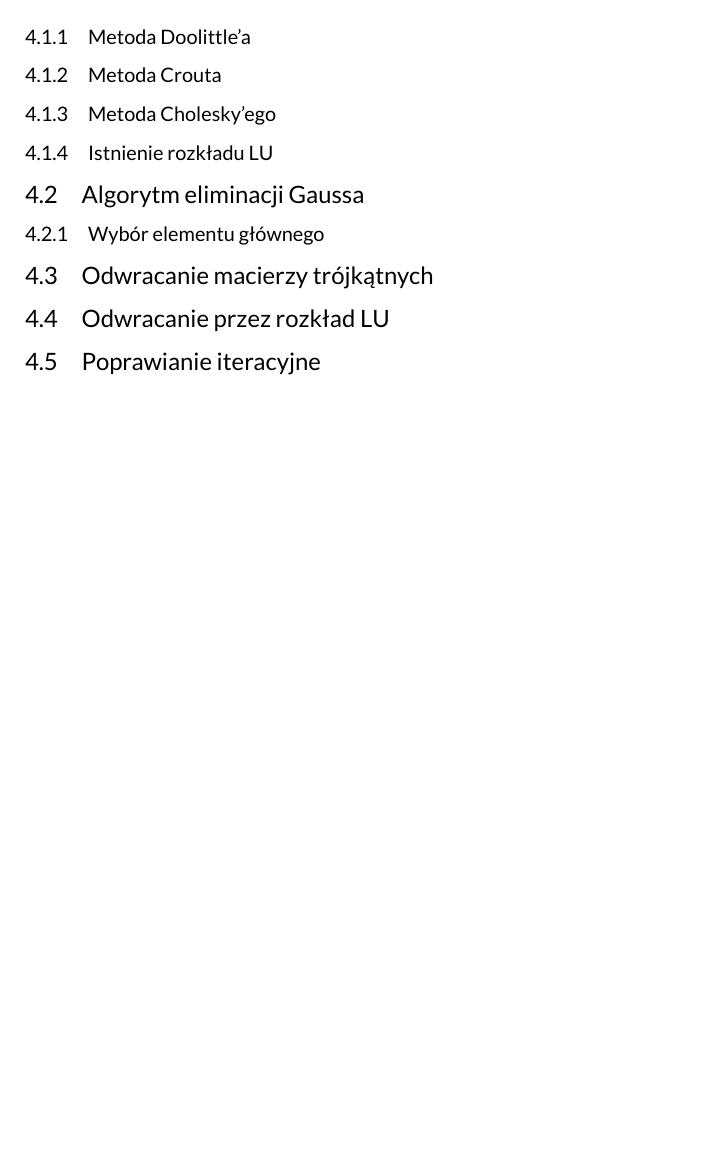
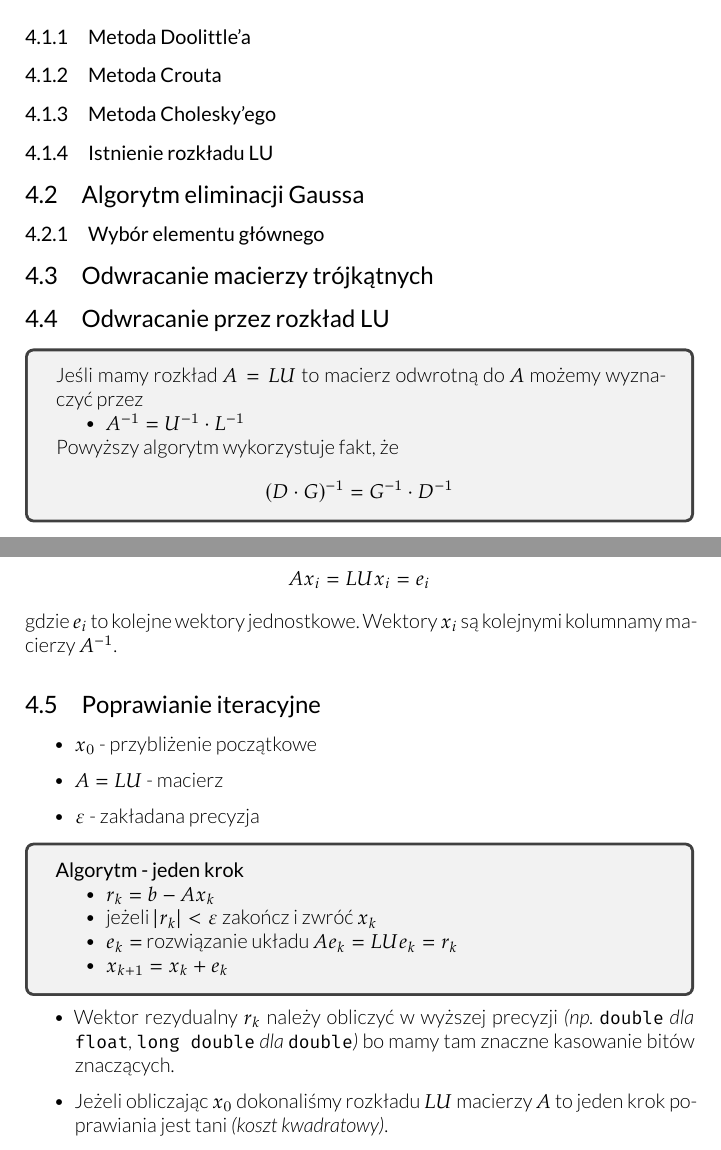
Before and after one commit to hjaremko/mn-notatki, a LaTeX book (mn-notatki.tex, which reads sections/04.tex): part of page 12 of 12 before the commit and two parts of pages 12 and 13 of 13 after it, the two joined at a grey line, cut so that both start at the same text, the shorter picture padded with empty space. Compiled offline with XeLaTeX.

Commit message:
Section 4 - LU inversion

```diff
--- a/sections/04.tex
+++ b/sections/04.tex
@@ -40,7 +40,50 @@ Ux = z
 
 \subsection{Odwracanie macierzy trójkątnych}
 \subsection{Odwracanie przez rozkład LU}
+
+\begin{tcolorbox}
+Jeśli mamy rozkład $A = LU$ to macierz odwrotną do $A$ możemy wyznaczyć przez
+\begin{itemize}
+    \item $A^{-1} = U^{-1} \cdot L^{-1}$
+\end{itemize}
+Powyższy algorytm wykorzystuje fakt, że
+\[
+(D\cdot G)^{-1} = G^{-1} \cdot D^{-1}
+\]
+\end{tcolorbox}
+
+Usprawniamy algorytm rozwiązując równania
+\[
+Ax_i = LUx_i = e_i
+\]
+gdzie $e_i$ to kolejne wektory jednostkowe. Wektory $x_i$ są kolejnymi
+kolumnamy macierzy $A^{-1}$.
+
 \subsection{Poprawianie iteracyjne}
+
+\begin{itemize}
+    \item $x_0$ - przybliżenie początkowe
+    \item $A = LU$ - macierz
+    \item $\varepsilon$ - zakładana precyzja
+\end{itemize}
+\begin{tcolorbox}
+\textbf{Algorytm - jeden krok}
+\begin{itemize}
+    \item $r_k = b - Ax_k$
+    \item jeżeli $|r_k| < \varepsilon$ zakończ i zwróć $x_k$
+    \item $e_k = $ rozwiązanie układu $Ae_k = LUe_k = r_k$
+    \item $x_{k+1} = x_k + e_k$
+\end{itemize}
+\end{tcolorbox}
+
+\begin{itemize}
+    \item Wektor rezydualny $r_k$ należy obliczyć w wyższej precyzji
+    \textit{(np. \texttt{double} dla \texttt{float}, \texttt{long double} dla
+    \texttt{double})} bo mamy tam znaczne kasowanie bitów znaczących.
+    \item Jeżeli obliczając $x_0$ dokonaliśmy rozkładu $LU$ macierzy $A$ to
+    jeden krok poprawiania jest tani \textit{(koszt kwadratowy)}.
+\end{itemize}
+
 
 \pagebreak
 \end{document}
```
